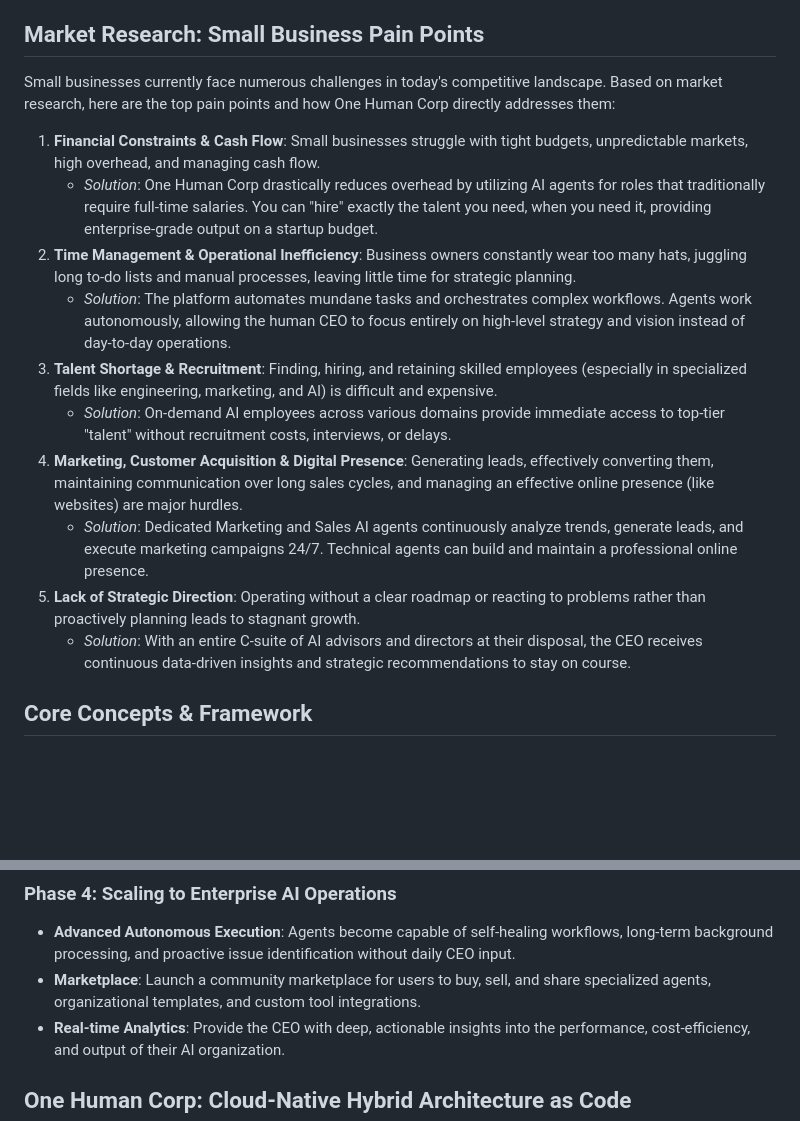
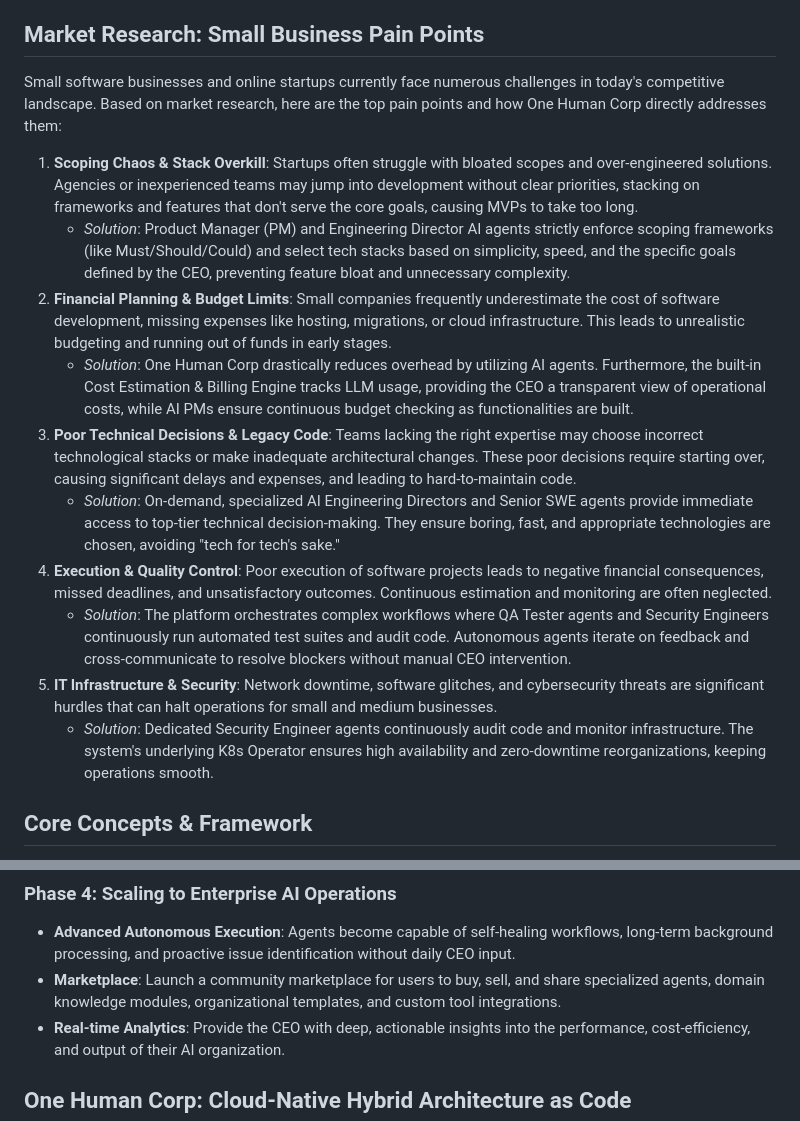
Before and after one commit to onehumancorp/mono, a Markdown page: docs/roadmap.md, 2 parts joined by grey strips. GitHub-like rendering; blank space fills up the shorter version.

```diff
--- a/docs/roadmap.md
+++ b/docs/roadmap.md
@@ -4,18 +4,18 @@
 "One Human Corp" is an innovative platform that empowers a single individual to run an entire enterprise by aggregating tools and orchestrating highly specialized AI agents. The user acts as the CEO, and the application provides everything needed to operate in any chosen industry domain. The platform features an extensible framework, allowing seamless integration of new skills, domains, and knowledge bases.
 
 ## Market Research: Small Business Pain Points
-Small businesses currently face numerous challenges in today's competitive landscape. Based on market research, here are the top pain points and how One Human Corp directly addresses them:
+Small software businesses and online startups currently face numerous challenges in today's competitive landscape. Based on market research, here are the top pain points and how One Human Corp directly addresses them:
 
-1. **Financial Constraints & Cash Flow**: Small businesses struggle with tight budgets, unpredictable markets, high overhead, and managing cash flow.
-   - *Solution*: One Human Corp drastically reduces overhead by utilizing AI agents for roles that traditionally require full-time salaries. You can "hire" exactly the talent you need, when you need it, providing enterprise-grade output on a startup budget.
-2. **Time Management & Operational Inefficiency**: Business owners constantly wear too many hats, juggling long to-do lists and manual processes, leaving little time for strategic planning.
-   - *Solution*: The platform automates mundane tasks and orchestrates complex workflows. Agents work autonomously, allowing the human CEO to focus entirely on high-level strategy and vision instead of day-to-day operations.
-3. **Talent Shortage & Recruitment**: Finding, hiring, and retaining skilled employees (especially in specialized fields like engineering, marketing, and AI) is difficult and expensive.
-   - *Solution*: On-demand AI employees across various domains provide immediate access to top-tier "talent" without recruitment costs, interviews, or delays.
-4. **Marketing, Customer Acquisition & Digital Presence**: Generating leads, effectively converting them, maintaining communication over long sales cycles, and managing an effective online presence (like websites) are major hurdles.
-   - *Solution*: Dedicated Marketing and Sales AI agents continuously analyze trends, generate leads, and execute marketing campaigns 24/7. Technical agents can build and maintain a professional online presence.
-5. **Lack of Strategic Direction**: Operating without a clear roadmap or reacting to problems rather than proactively planning leads to stagnant growth.
-   - *Solution*: With an entire C-suite of AI advisors and directors at their disposal, the CEO receives continuous data-driven insights and strategic recommendations to stay on course.
+1. **Scoping Chaos & Stack Overkill**: Startups often struggle with bloated scopes and over-engineered solutions. Agencies or inexperienced teams may jump into development without clear priorities, stacking on frameworks and features that don't serve the core goals, causing MVPs to take too long.
+   - *Solution*: Product Manager (PM) and Engineering Director AI agents strictly enforce scoping frameworks (like Must/Should/Could) and select tech stacks based on simplicity, speed, and the specific goals defined by the CEO, preventing feature bloat and unnecessary complexity.
+2. **Financial Planning & Budget Limits**: Small companies frequently underestimate the cost of software development, missing expenses like hosting, migrations, or cloud infrastructure. This leads to unrealistic budgeting and running out of funds in early stages.
+   - *Solution*: One Human Corp drastically reduces overhead by utilizing AI agents. Furthermore, the built-in Cost Estimation & Billing Engine tracks LLM usage, providing the CEO a transparent view of operational costs, while AI PMs ensure continuous budget checking as functionalities are built.
+3. **Poor Technical Decisions & Legacy Code**: Teams lacking the right expertise may choose incorrect technological stacks or make inadequate architectural changes. These poor decisions require starting over, causing significant delays and expenses, and leading to hard-to-maintain code.
+   - *Solution*: On-demand, specialized AI Engineering Directors and Senior SWE agents provide immediate access to top-tier technical decision-making. They ensure boring, fast, and appropriate technologies are chosen, avoiding "tech for tech's sake."
+4. **Execution & Quality Control**: Poor execution of software projects leads to negative financial consequences, missed deadlines, and unsatisfactory outcomes. Continuous estimation and monitoring are often neglected.
+   - *Solution*: The platform orchestrates complex workflows where QA Tester agents and Security Engineers continuously run automated test suites and audit code. Autonomous agents iterate on feedback and cross-communicate to resolve blockers without manual CEO intervention.
+5. **IT Infrastructure & Security**: Network downtime, software glitches, and cybersecurity threats are significant hurdles that can halt operations for small and medium businesses.
+   - *Solution*: Dedicated Security Engineer agents continuously audit code and monitor infrastructure. The system's underlying K8s Operator ensures high availability and zero-downtime reorganizations, keeping operations smooth.
 
 ## Core Concepts & Framework
 The architecture of One Human Corp is built upon foundational layers, utilizing industry-standard and cutting-edge technologies to ensure scalability, security, and extensibility. Let's explore these concepts using our initial rollout domain: **The Software Company**.
@@ -77,7 +76,7 @@ When the CEO defines a high-level issue, goal, or product requirement, the entir
 
 ### Phase 4: Scaling to Enterprise AI Operations
 - **Advanced Autonomous Execution**: Agents become capable of self-healing workflows, long-term background processing, and proactive issue identification without daily CEO input.
-- **Marketplace**: Launch a community marketplace for users to buy, sell, and share specialized agents, organizational templates, and custom tool integrations.
+- **Marketplace**: Launch a community marketplace for users to buy, sell, and share specialized agents, domain knowledge modules, organizational templates, and custom tool integrations.
 - **Real-time Analytics**: Provide the CEO with deep, actionable insights into the performance, cost-efficiency, and output of their AI organization.
 ## One Human Corp: Cloud-Native Hybrid Architecture as Code
 
```
Also changed, not shown: other parts of docs/roadmap.md (+17 -18 lines).
